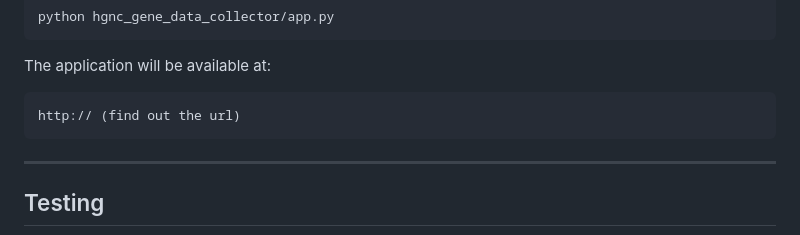
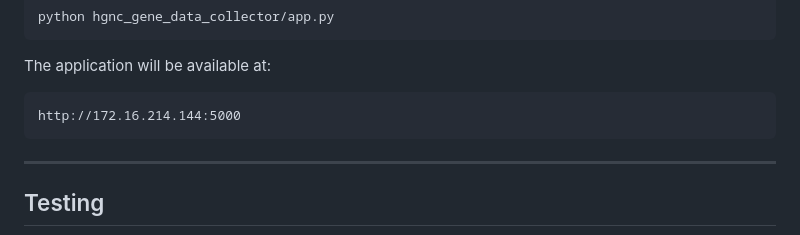
Before and after one commit to edris-faaizah/HGNC_flask_2026, a Markdown page: README.md, the part around the change. Drawn GitHub-style.

````diff
--- a/README.md
+++ b/README.md
@@ -136,7 +136,7 @@ python hgnc_gene_data_collector/app.py
 
 The application will be available at:
 ```text
-http:// (find out the url)
+http://172.16.214.144:5000
 ```
 
 ---
````
